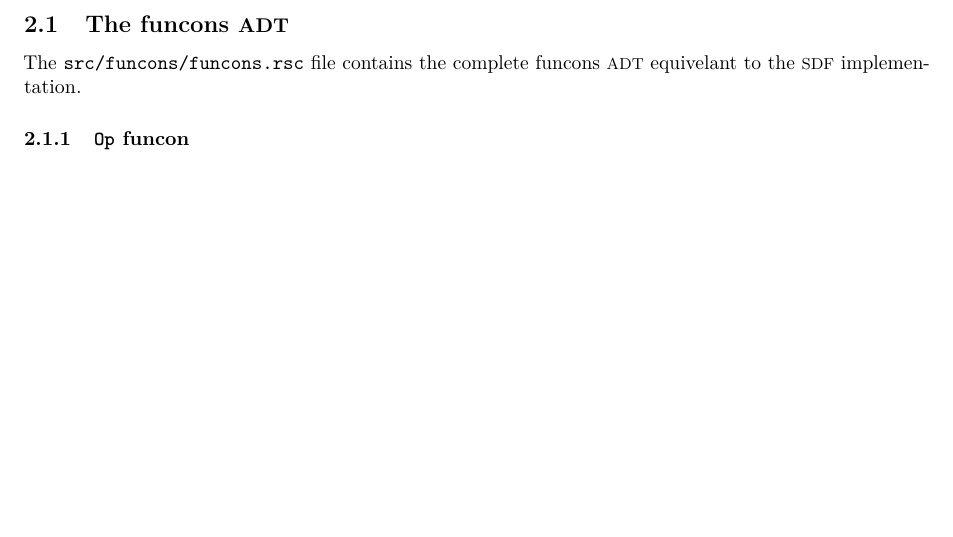
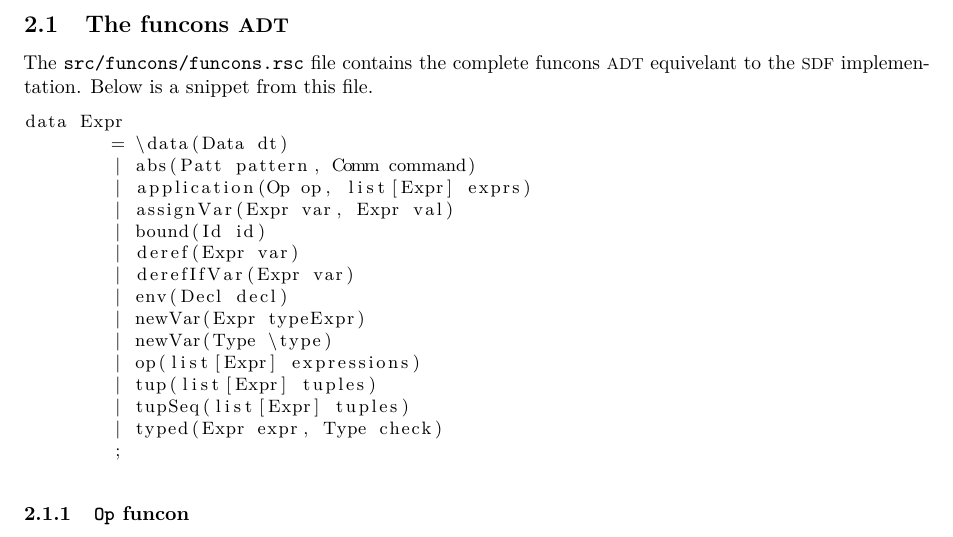
Before and after one commit to cwi-swat/funcons, a LaTeX document (report/report.tex): part of page 2 of 2 before the commit and part of page 2 of 3 after it, cut so that both start at the same text, the shorter picture padded with empty space. Compiled offline with pdfLaTeX.

Commit message:
Added extract ADT from funcons.rsc file

```diff
--- a/report/report.tex
+++ b/report/report.tex
@@ -105,6 +105,26 @@ implementations.
 	\subsection{The funcons \ADT}
 		The \filename{src/funcons/funcons.rsc} file contains the complete funcons
 		\ADT equivelant to the \SDF implementation.
+		Below is a snippet from this file.
+
+		\begin{lstlisting}
+data Expr
+	= \data(Data dt)
+	| abs(Patt pattern, Comm command)
+	| application(Op op, list[Expr] exprs)
+	| assignVar(Expr var, Expr val)
+	| bound(Id id)
+	| deref(Expr var)
+	| derefIfVar(Expr var)
+	| env(Decl decl)
+	| newVar(Expr typeExpr)
+	| newVar(Type \type)
+	| op(list[Expr] expressions)
+	| tup(list[Expr] tuples)
+	| tupSeq(list[Expr] tuples)
+	| typed(Expr expr, Type check)
+	;
+		\end{lstlisting}
 
 		\subsubsection{\code{Op} funcon}
 		The \code{Op} funcon causes the biggest difference in implementation, since
```
